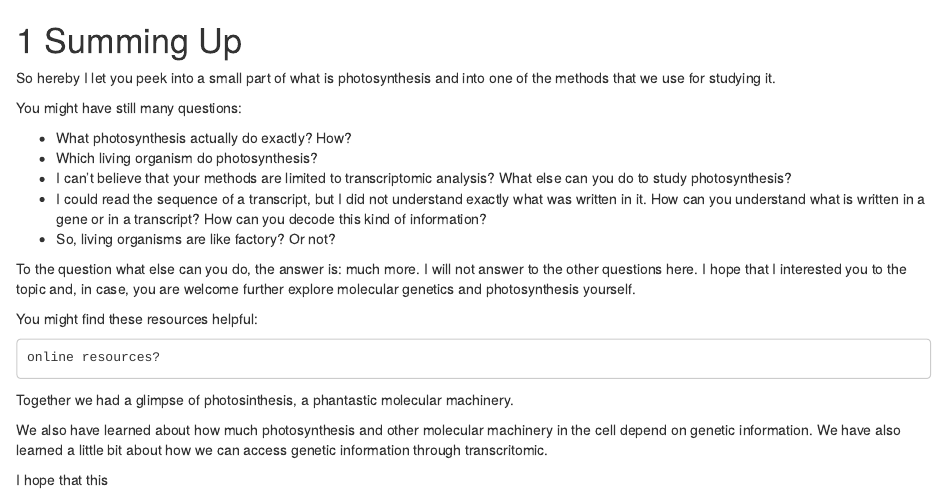
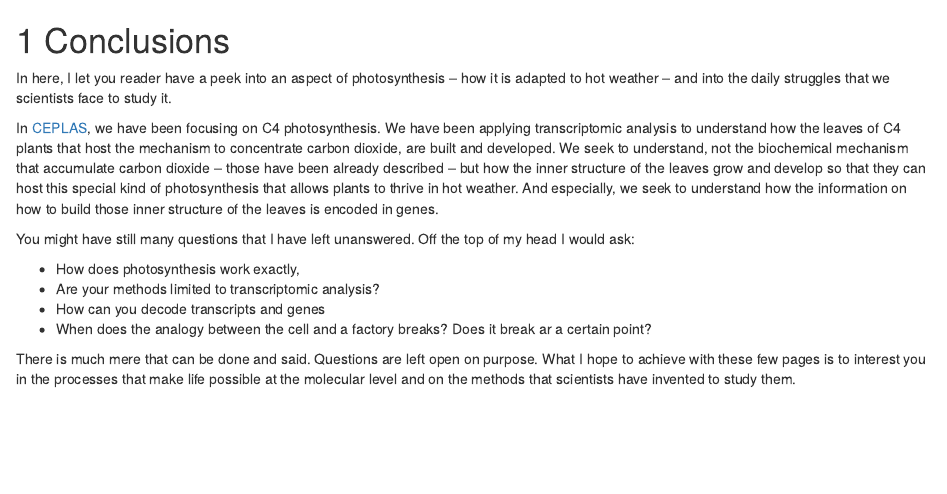
Before and after one commit to othomantegazza/ps_booklet, an R Markdown document (06-summing-up.Rmd): the page in a window 1100 px wide, from its top. Rendered offline with R 4.5, knitr and Pandoc, with nearby package versions; drawn as R Markdown's standard HTML page in place of the format the file asks for.

Commit message:
rewrite conlusion chapter

````diff
--- a/06-summing-up.Rmd
+++ b/06-summing-up.Rmd
@@ -1,25 +1,14 @@
-# Summing Up
+# Conclusions
 
-So hereby I let you peek into a small part of what is photosynthesis and into one of the methods that we use for studying it.
+In here, I let you reader have a peek into an aspect of photosynthesis -- how it is adapted to hot weather -- and into the daily struggles that we scientists face to study it.
 
-You might have still many questions:
+In [CEPLAS](https://ceplas.eu/), we have been focusing on C4 photosynthesis. We have been applying transcriptomic analysis to understand how the leaves of C4 plants that host the mechanism to concentrate carbon dioxide, are built and developed. We seek to understand, not the biochemical mechanism that accumulate carbon dioxide -- those have been already described -- but how the inner structure of the leaves grow and develop so that they can host this special kind of photosynthesis that allows plants to thrive in hot weather. And especially, we seek to understand how the information on how to build those inner structure of the leaves is encoded in genes.
 
-- What photosynthesis actually do exactly? How?
-- Which living organism do photosynthesis?
-- I can't believe that your methods are limited to transcriptomic analysis? What else can you do to study photosynthesis?
-- I could read the sequence of a transcript, but I did not understand exactly what was written in it. How can you understand what is written in a gene or in a transcript? How can you decode this kind of information?
-- So, living organisms are like factory? Or not?
+You might have still many questions that I have left unanswered. Off the top of my head I would ask:
 
-To the question what else can you do, the answer is: much more. I will not answer to the other questions here. I hope that I interested you to the topic and, in case, you are welcome further explore molecular genetics and photosynthesis yourself.
+- How does photosynthesis work exactly,
+- Are your methods limited to transcriptomic analysis?
+- How can you decode transcripts and genes
+- When does the analogy between the cell and a factory breaks? Does it break ar a certain point?
 
-You might find these resources helpful:
-
-```
-online resources?
-```
-
-Together we had a glimpse of photosinthesis, a phantastic molecular machinery.
-
-We also have learned about how much photosynthesis and other molecular machinery in the cell depend on genetic information. We have also learned a little bit about how we can access genetic information through transcritomic.
-
-I hope that this
+There is much mere that can be done and said. Questions are left open on purpose. What I hope to achieve with these few pages is to interest you in the processes that make life possible at the molecular level and on the methods that scientists have invented to study them.
````
